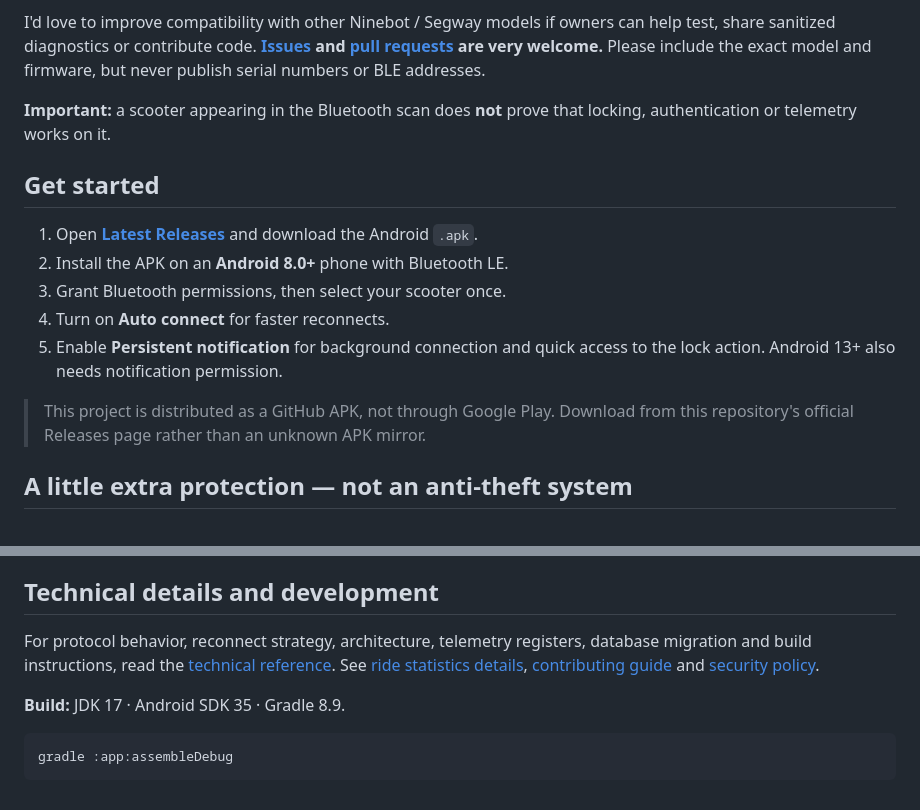
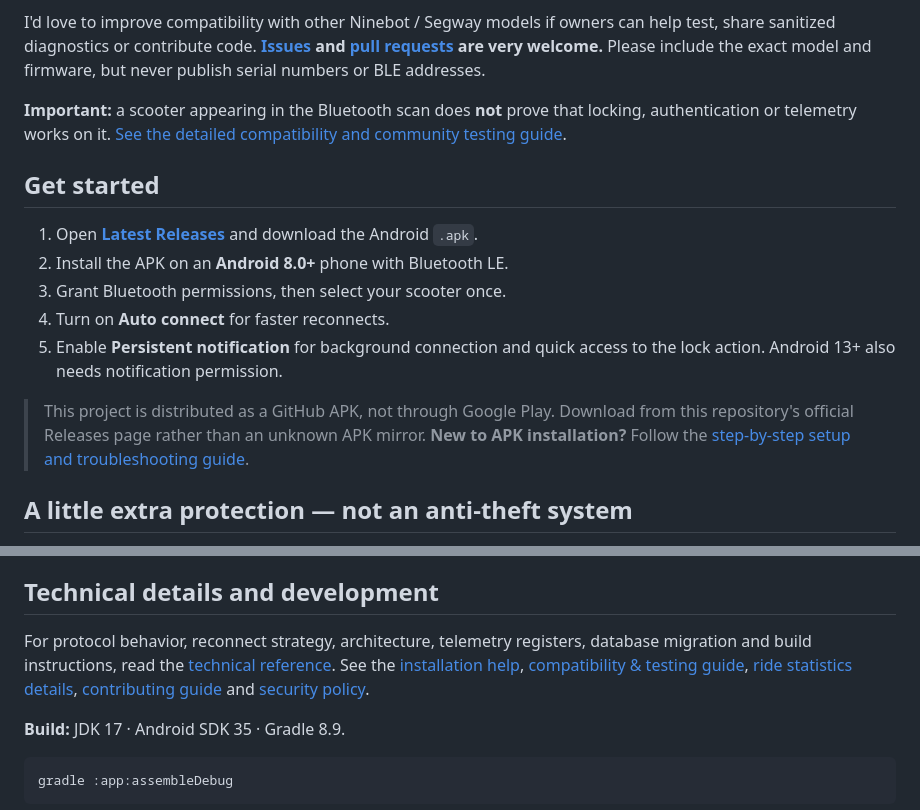
Before and after one commit to Bl0ck154/Ninebot-scooter-blocker, a Markdown page: README.md, 2 parts joined by grey strips. Drawn GitHub-style.

Commit message:
docs: link newcomer installation and real-device compatibility guides

```diff
--- a/README.md
+++ b/README.md
@@ -54,7 +54,7 @@ Built for everyday riding and courier work — not for flashing firmware, changi
 
 I'd love to improve compatibility with other Ninebot / Segway models if owners can help test, share sanitized diagnostics or contribute code. **[Issues](https://github.com/Bl0ck154/Ninebot-scooter-blocker/issues) and [pull requests](https://github.com/Bl0ck154/Ninebot-scooter-blocker/pulls) are very welcome.** Please include the exact model and firmware, but never publish serial numbers or BLE addresses.
 
-**Important:** a scooter appearing in the Bluetooth scan does **not** prove that locking, authentication or telemetry works on it.
+**Important:** a scooter appearing in the Bluetooth scan does **not** prove that locking, authentication or telemetry works on it. [See the detailed compatibility and community testing guide](docs/COMPATIBILITY.md).
 
 ## Get started
 
@@ -64,7 +64,7 @@ I'd love to improve compatibility with other Ninebot / Segway models if owners c
 4. Turn on **Auto connect** for faster reconnects.
 5. Enable **Persistent notification** for background connection and quick access to the lock action. Android 13+ also needs notification permission.
 
-> This project is distributed as a GitHub APK, not through Google Play. Download from this repository's official Releases page rather than an unknown APK mirror.
+> This project is distributed as a GitHub APK, not through Google Play. Download from this repository's official Releases page rather than an unknown APK mirror. **New to APK installation?** Follow the [step-by-step setup and troubleshooting guide](docs/INSTALL.md).
 
 ## A little extra protection — not an anti-theft system
 
@@ -188,7 +188,7 @@ The app does not need an account or cloud service. Android 12+ uses Bluetooth pe
 
 ## Technical details and development
 
-For protocol behavior, reconnect strategy, architecture, telemetry registers, database migration and build instructions, read the [technical reference](docs/TECHNICAL.md). See [ride statistics details](docs/STATISTICS.md), [contributing guide](CONTRIBUTING.md) and [security policy](SECURITY.md).
+For protocol behavior, reconnect strategy, architecture, telemetry registers, database migration and build instructions, read the [technical reference](docs/TECHNICAL.md). See the [installation help](docs/INSTALL.md), [compatibility & testing guide](docs/COMPATIBILITY.md), [ride statistics details](docs/STATISTICS.md), [contributing guide](CONTRIBUTING.md) and [security policy](SECURITY.md).
 
 **Build:** JDK 17 · Android SDK 35 · Gradle 8.9.
 
```
Also changed, not shown: other parts of README.md (+1 -1 lines).
